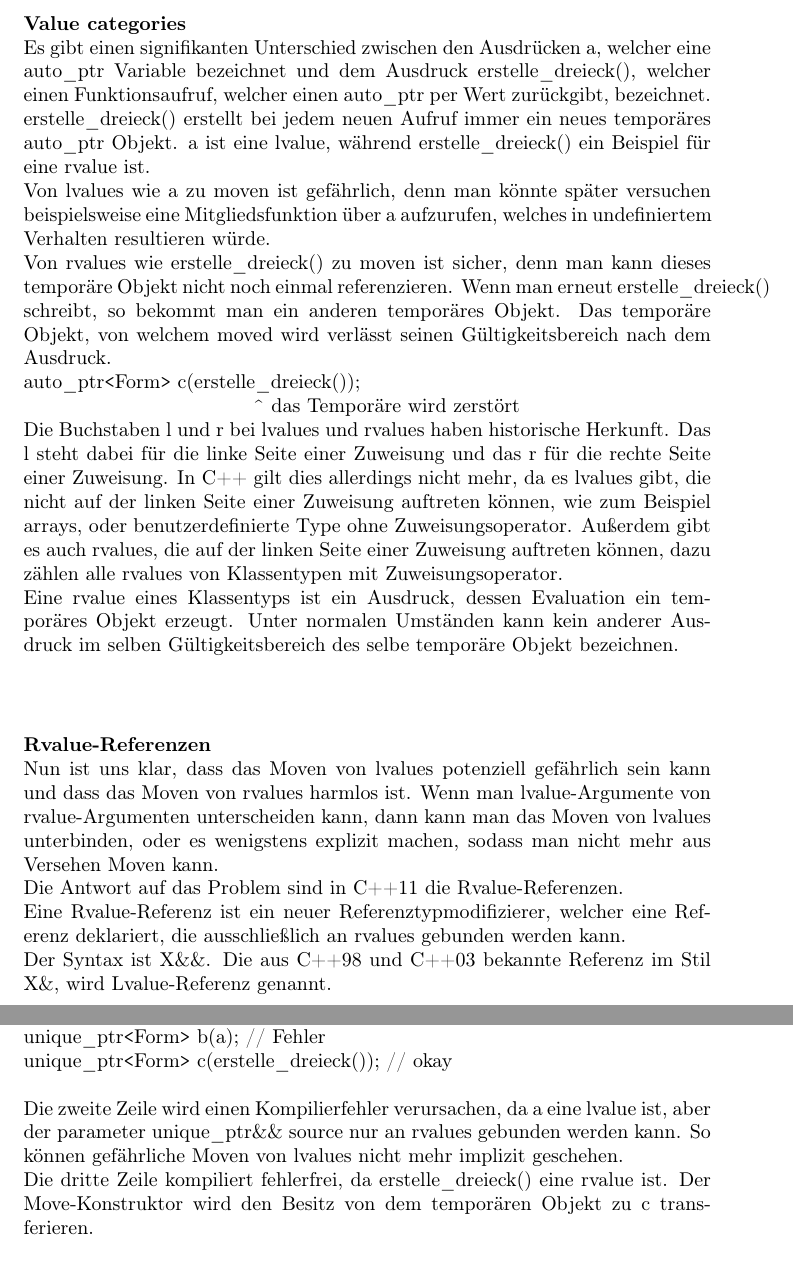
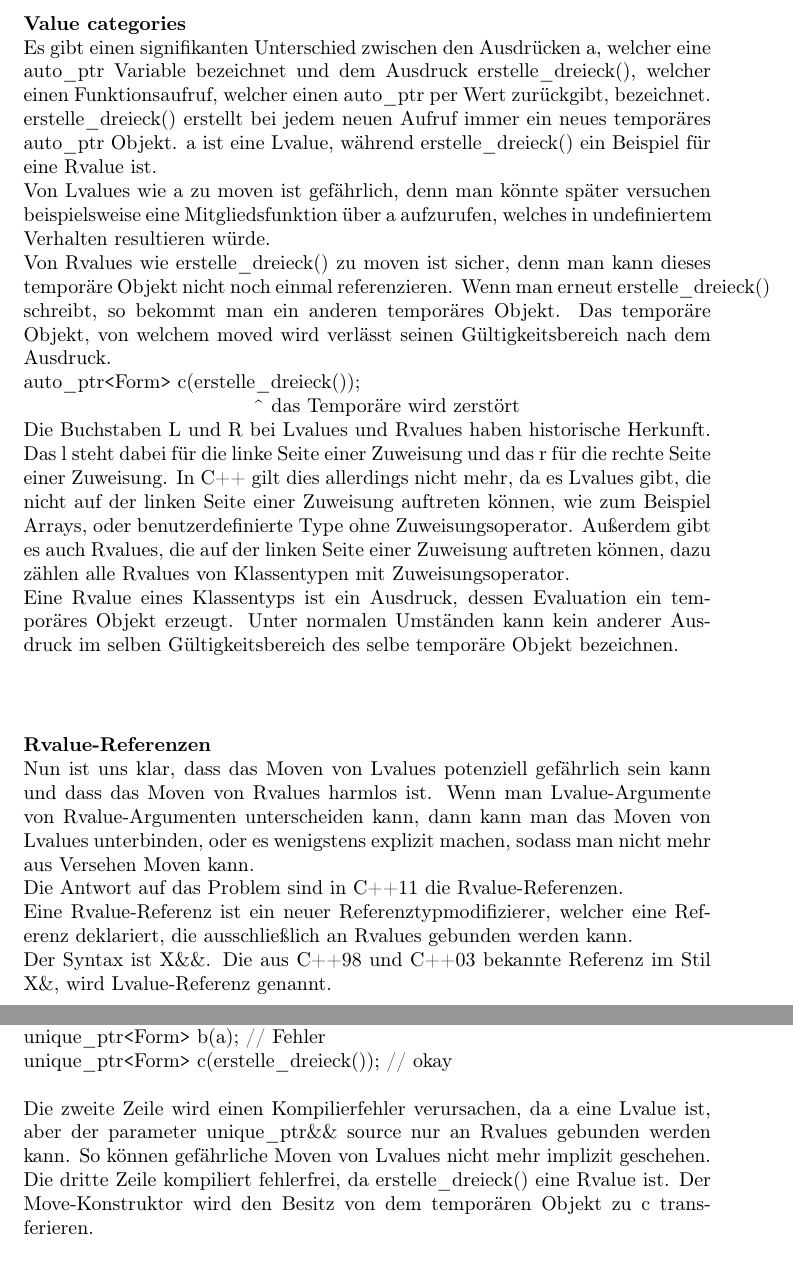
Before and after one commit to CppPhil/MoveSemantics, a LaTeX document (Text.tex): two parts of pages 7 and 9 of 21, joined at a grey line, cut so that both start at the same text. Compiled offline with pdfLaTeX.

Commit message:
fixed spelling issues.

```diff
--- a/Text.tex
+++ b/Text.tex
@@ -560,13 +560,13 @@ Es gibt einen signifikanten Unterschied zwischen den Ausdrücken a, welcher eine
 auto\_ptr Variable bezeichnet und dem Ausdruck erstelle\_dreieck(), welcher einen
 Funktionsaufruf, welcher einen auto\_ptr per Wert zurückgibt, bezeichnet. erstelle\_dreieck()
 erstellt bei jedem neuen Aufruf immer ein neues temporäres auto\_ptr Objekt. a
-ist eine lvalue, während erstelle\_dreieck() ein Beispiel für eine rvalue ist.
-
-Von lvalues wie a zu moven ist gefährlich, denn man könnte später versuchen
+ist eine Lvalue, während erstelle\_dreieck() ein Beispiel für eine Rvalue ist.
+
+Von Lvalues wie a zu moven ist gefährlich, denn man könnte später versuchen
 beispielsweise eine Mitgliedsfunktion über a aufzurufen, welches in undefiniertem
 Verhalten resultieren würde.
 
-Von rvalues wie erstelle\_dreieck() zu moven ist sicher, denn man kann dieses temporäre
+Von Rvalues wie erstelle\_dreieck() zu moven ist sicher, denn man kann dieses temporäre
 Objekt nicht noch einmal referenzieren. Wenn man erneut erstelle\_dreieck() schreibt,
 so bekommt man ein anderen temporäres Objekt. Das temporäre Objekt, von welchem
 moved wird verlässt seinen Gültigkeitsbereich nach dem Ausdruck.
@@ -577,30 +577,30 @@ auto\_ptr\texttt{<}Form\texttt{>} c(erstelle\_dreieck());
 \textasciicircum{} das Temporäre wird zerstört
 
 \parindent=0pt
-Die Buchstaben l und r bei lvalues und rvalues haben historische Herkunft. Das
+Die Buchstaben L und R bei Lvalues und Rvalues haben historische Herkunft. Das
 l steht dabei für die linke Seite einer Zuweisung und das r für die rechte Seite
-einer Zuweisung. In C++ gilt dies allerdings nicht mehr, da es lvalues gibt, die
+einer Zuweisung. In C++ gilt dies allerdings nicht mehr, da es Lvalues gibt, die
 nicht auf der linken Seite einer Zuweisung auftreten können, wie zum Beispiel
-arrays, oder benutzerdefinierte Type ohne Zuweisungsoperator. Außerdem gibt es
-auch rvalues, die auf der linken Seite einer Zuweisung auftreten können, dazu
-zählen alle rvalues von Klassentypen mit Zuweisungsoperator.
-
-Eine rvalue eines Klassentyps ist ein Ausdruck, dessen Evaluation ein temporäres
+Arrays, oder benutzerdefinierte Type ohne Zuweisungsoperator. Außerdem gibt es
+auch Rvalues, die auf der linken Seite einer Zuweisung auftreten können, dazu
+zählen alle Rvalues von Klassentypen mit Zuweisungsoperator.
+
+Eine Rvalue eines Klassentyps ist ein Ausdruck, dessen Evaluation ein temporäres
 Objekt erzeugt. Unter normalen Umständen kann kein anderer Ausdruck im selben
 Gültigkeitsbereich des selbe temporäre Objekt bezeichnen.
 
 \vspace{38pt}
 \textbf{Rvalue-Referenzen}
 
-Nun ist uns klar, dass das Moven von lvalues potenziell gefährlich sein kann und
-dass das Moven von rvalues harmlos ist. Wenn man lvalue-Argumente von rvalue-Argumenten
-unterscheiden kann, dann kann man das Moven von lvalues unterbinden, oder es wenigstens
+Nun ist uns klar, dass das Moven von Lvalues potenziell gefährlich sein kann und
+dass das Moven von Rvalues harmlos ist. Wenn man Lvalue-Argumente von Rvalue-Argumenten
+unterscheiden kann, dann kann man das Moven von Lvalues unterbinden, oder es wenigstens
 explizit machen, sodass man nicht mehr aus Versehen Moven kann.
 
 Die Antwort auf das Problem sind in C++11 die Rvalue-Referenzen.
 
 Eine Rvalue-Referenz ist ein neuer Referenztypmodifizierer, welcher eine Referenz
-deklariert, die ausschließlich an rvalues gebunden werden kann.
+deklariert, die ausschließlich an Rvalues gebunden werden kann.
 
 Der Syntax ist X\&\&. Die aus C++98 und C++03 bekannte Referenz im Stil X\&, wird
 Lvalue-Referenz genannt.
@@ -750,11 +750,11 @@ unique\_ptr\texttt{<}Form\texttt{>} b(a);                  // Fehler
 unique\_ptr\texttt{<}Form\texttt{>} c(erstelle\_dreieck()); // okay
 
 \vspace{12pt}
-Die zweite Zeile wird einen Kompilierfehler verursachen, da a eine lvalue ist,
-aber der parameter unique\_ptr\&\& source nur an rvalues gebunden werden kann.
-So können gefährliche Moven von lvalues nicht mehr implizit geschehen.
-
-Die dritte Zeile kompiliert fehlerfrei, da erstelle\_dreieck() eine rvalue ist.
+Die zweite Zeile wird einen Kompilierfehler verursachen, da a eine Lvalue ist,
+aber der parameter unique\_ptr\&\& source nur an Rvalues gebunden werden kann.
+So können gefährliche Moven von Lvalues nicht mehr implizit geschehen.
+
+Die dritte Zeile kompiliert fehlerfrei, da erstelle\_dreieck() eine Rvalue ist.
 Der Move-Konstruktor wird den Besitz von dem temporären Objekt zu c transferieren.
 
 \vspace{12pt}
```
Also changed, not shown: Text.pdf, Text.tex (42 more changed lines), 2 other files.
